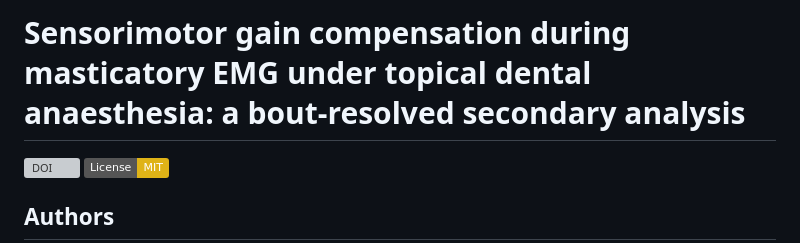
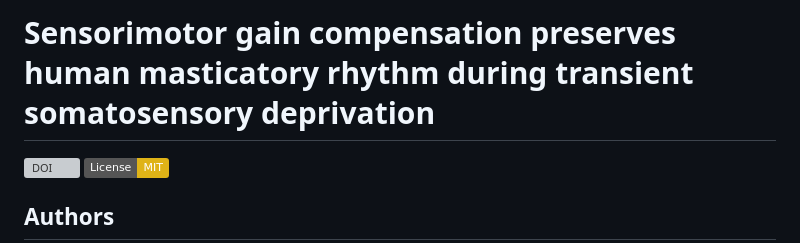
Before and after one commit to sespinoza-cl/Pap2026-3-emg-ane, a Markdown page: README.md, the part around the change. GitHub-like rendering; badges without logos; grey boxes are pictures that could not be loaded.

```diff
--- a/README.md
+++ b/README.md
@@ -1,4 +1,4 @@
-# Sensorimotor gain compensation during masticatory EMG under topical dental anaesthesia: a bout-resolved secondary analysis
+# Sensorimotor gain compensation preserves human masticatory rhythm during transient somatosensory deprivation
 
 [![DOI](https://zenodo.org/badge/DOI/10.5281/zenodo.XXXXXXX.svg)](https://doi.org/10.5281/zenodo.XXXXXXX)
 [![License: MIT](https://img.shields.io/badge/License-MIT-yellow.svg)](LICENSE)
```
